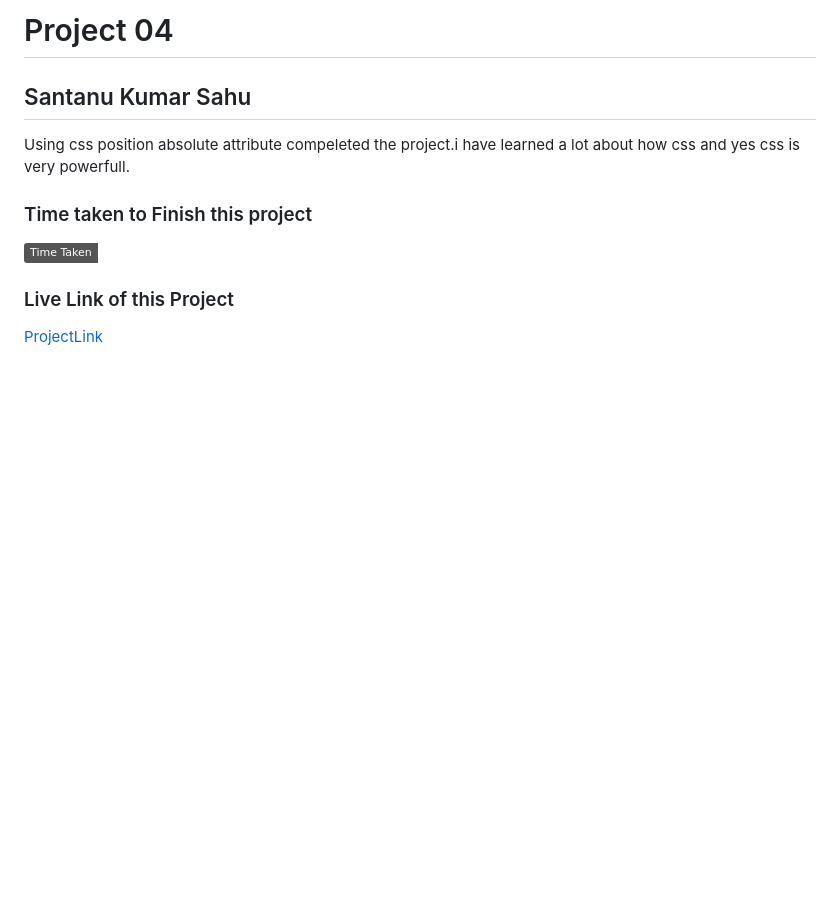
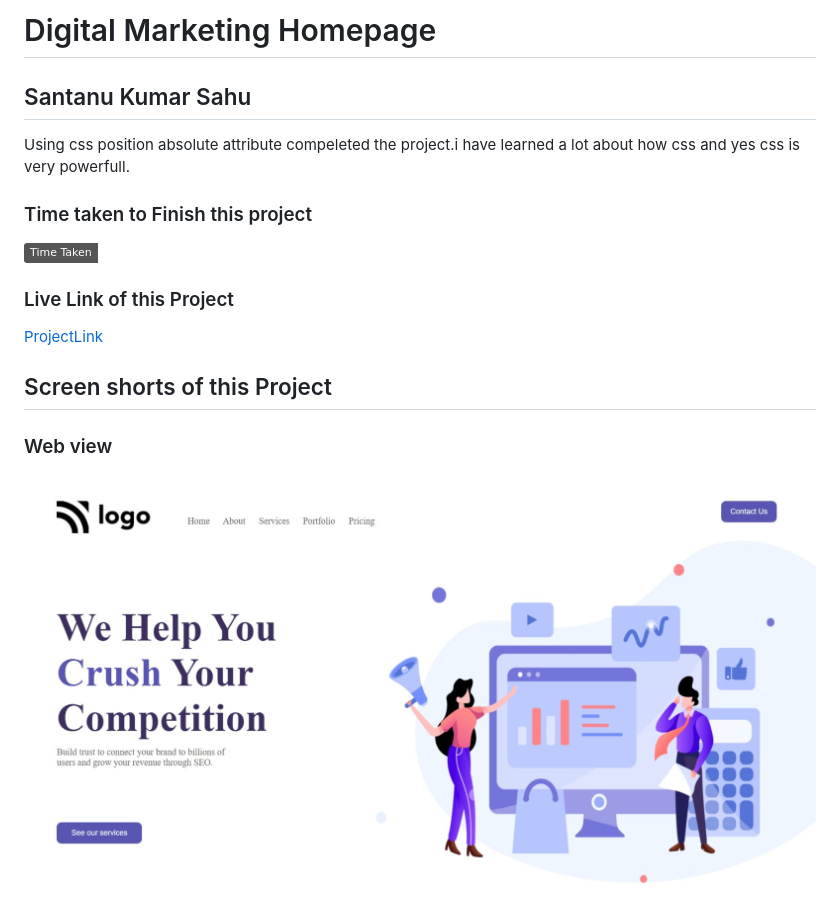
Before and after one commit to Santanu06/FSJSWD_Project04, a Markdown page: README.md, the part around the change. GitHub-like rendering; pictures changed too: screenshots/web-view.jpeg (added); badges without logos; blank space fills up the shorter version.

```diff
--- a/README.md
+++ b/README.md
@@ -1,4 +1,4 @@
-# Project 04
+# Digital Marketing Homepage
 
 ## Santanu Kumar Sahu
 
@@ -9,3 +9,8 @@ Using css position absolute attribute compeleted the project.i have learned a lo
 
 ### Live Link of this Project
 [ProjectLink](https://fsjswdproject04.netlify.app)
+
+## Screen shorts of this Project
+
+### Web view
+![Web view](/screenshots/web-view.jpeg)
```
Also changed, not shown: 1 other file.
